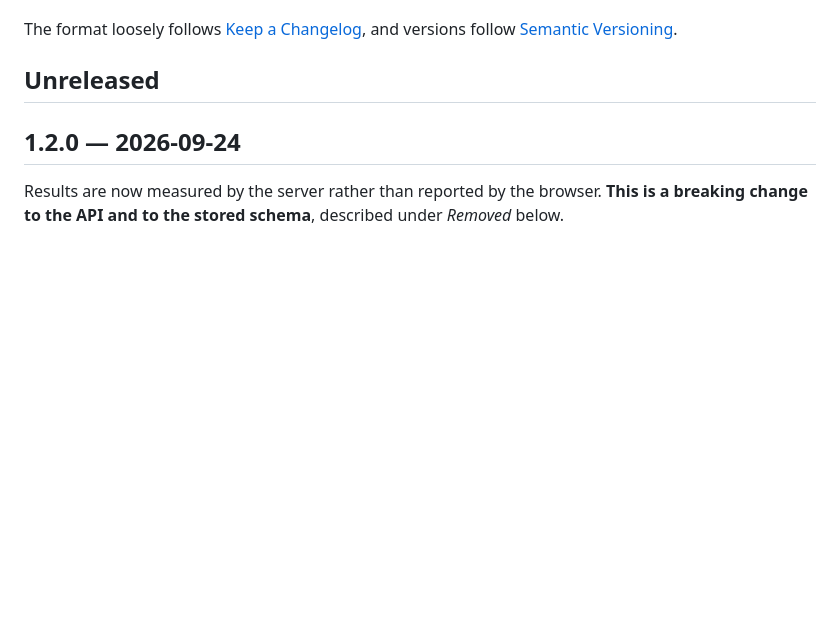
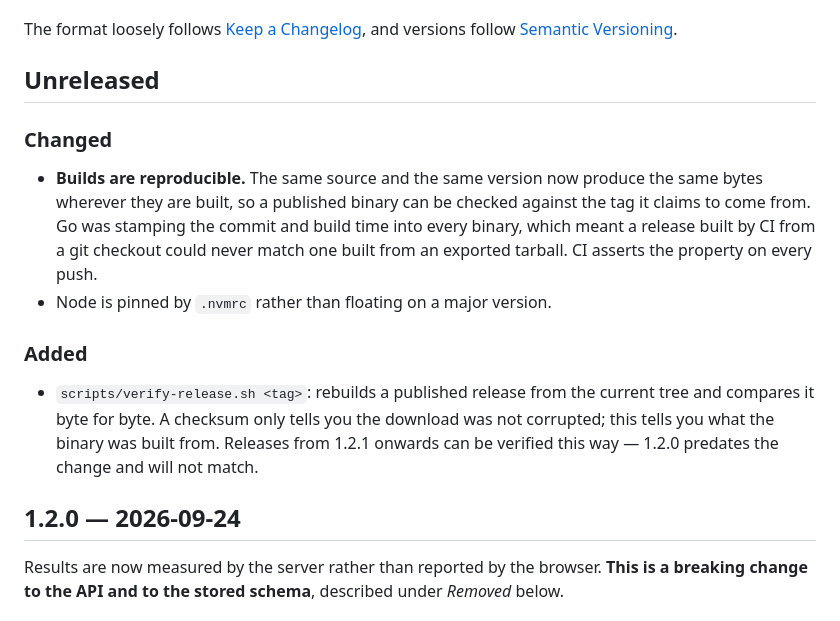
Before and after one commit to nebuloss/megapet, a Markdown page: CHANGELOG.md, the part around the change. Rendered like a GitHub page; blank space fills up the shorter version.

Commit message:
Note the reproducibility work in the changelog
Says plainly which releases can be verified: 1.2.0 was built before the
change and will not match, so anyone checking it should expect that.

💘 Generated with Crush

Assisted-by: Crush:claude-opus-5

```diff
--- a/CHANGELOG.md
+++ b/CHANGELOG.md
@@ -6,6 +6,24 @@ The format loosely follows [Keep a Changelog](https://keepachangelog.com), and
 versions follow [Semantic Versioning](https://semver.org).
 
 ## Unreleased
+
+### Changed
+
+- **Builds are reproducible.** The same source and the same version now
+  produce the same bytes wherever they are built, so a published binary can
+  be checked against the tag it claims to come from. Go was stamping the
+  commit and build time into every binary, which meant a release built by CI
+  from a git checkout could never match one built from an exported tarball.
+  CI asserts the property on every push.
+- Node is pinned by `.nvmrc` rather than floating on a major version.
+
+### Added
+
+- `scripts/verify-release.sh <tag>`: rebuilds a published release from the
+  current tree and compares it byte for byte. A checksum only tells you the
+  download was not corrupted; this tells you what the binary was built from.
+  Releases from 1.2.1 onwards can be verified this way — 1.2.0 predates the
+  change and will not match.
 
 ## 1.2.0 — 2026-09-24
 
```
